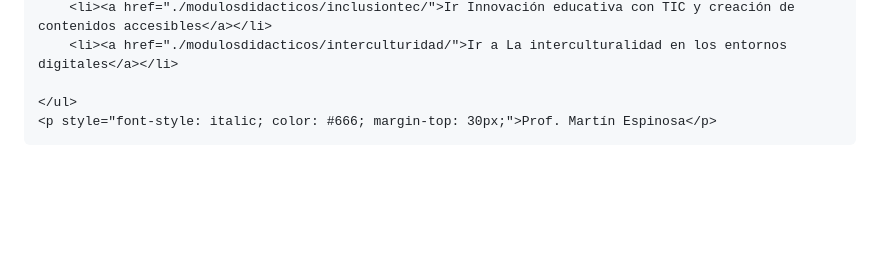
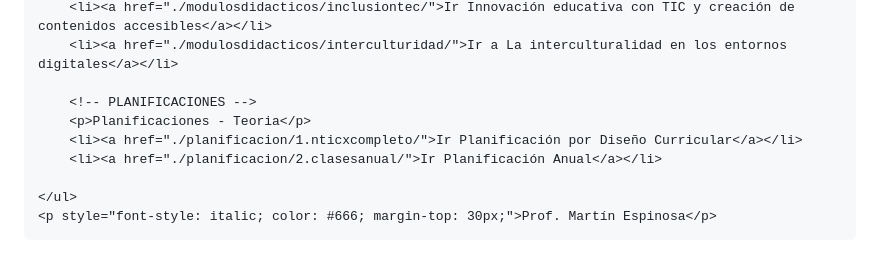
Before and after one commit to martinchelo1980-coder/NTICx, a Markdown page: README.md, the part around the change. Drawn GitHub-style; blank space fills up the shorter version.

```diff
--- a/README.md
+++ b/README.md
@@ -61,6 +61,11 @@
         <li><a href="./modulosdidacticos/inclusiontec/">Ir Innovación educativa con TIC y creación de contenidos accesibles</a></li>
         <li><a href="./modulosdidacticos/interculturidad/">Ir a La interculturalidad en los entornos digitales</a></li>
 
+        <!-- PLANIFICACIONES -->
+        <p>Planificaciones - Teoria</p>
+        <li><a href="./planificacion/1.nticxcompleto/">Ir Planificación por Diseño Curricular</a></li>
+        <li><a href="./planificacion/2.clasesanual/">Ir Planificación Anual</a></li>
+
     </ul>
     <p style="font-style: italic; color: #666; margin-top: 30px;">Prof. Martín Espinosa</p>
 </body>
```
